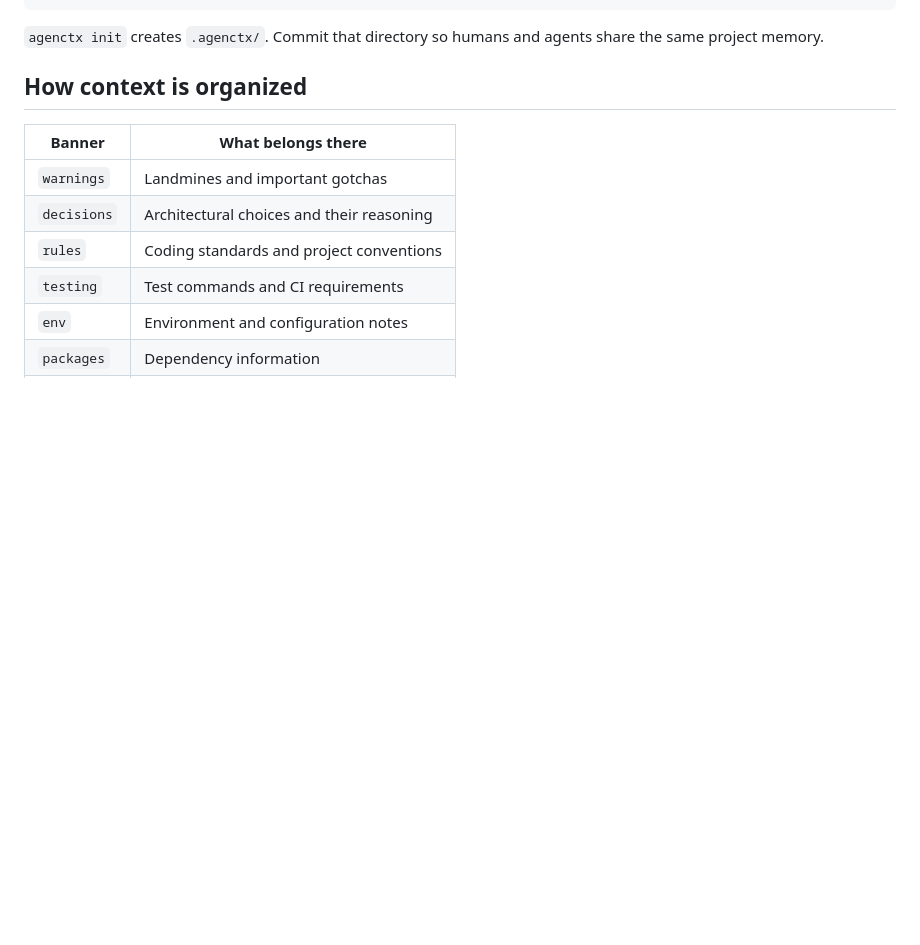
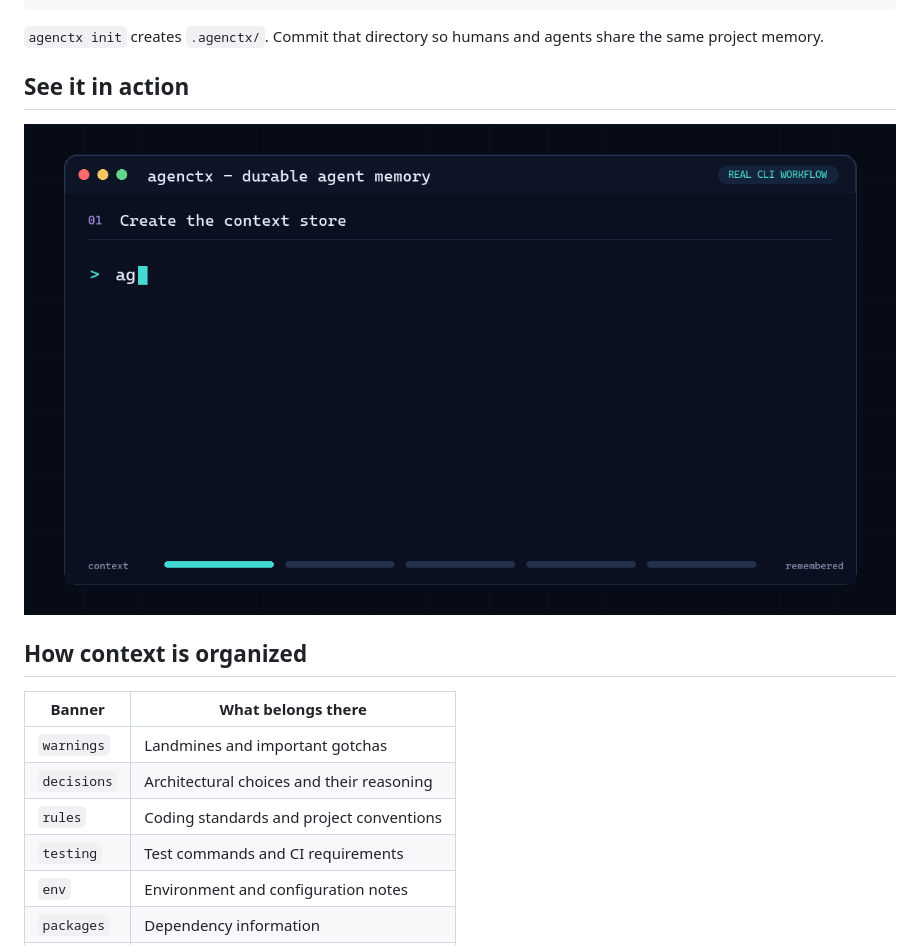
Before and after one commit to YMuskrat/agentctx, a Markdown page: README.md, the part around the change. GitHub-like rendering; pictures changed too: assets/agenctx-demo.gif (added); blank space fills up the shorter version.

Commit message:
Add animated CLI workflow demo

````diff
--- a/README.md
+++ b/README.md
@@ -36,6 +36,10 @@ agenctx search SQLite
 ```
 
 `agenctx init` creates `.agenctx/`. Commit that directory so humans and agents share the same project memory.
+
+## See it in action
+
+![A short terminal demonstration of the agenctx workflow](./assets/agenctx-demo.gif)
 
 ## How context is organized
 
````
